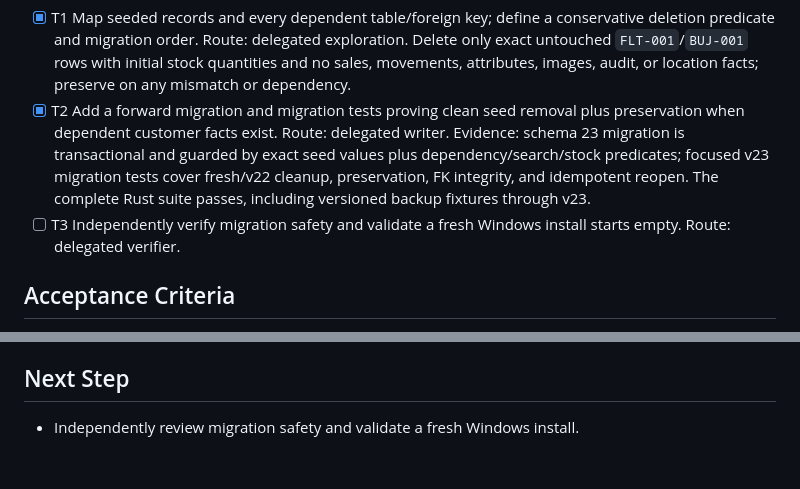
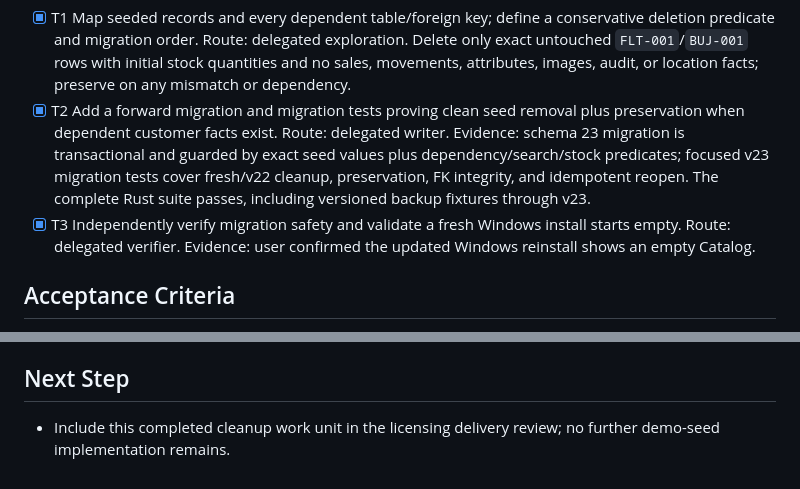
Before and after one commit to Luis-Lanza/repuestos_autos, a Markdown page: odd/tasks/remove-production-demo-catalog.md, 2 parts joined by grey strips. Drawn GitHub-style.

Commit message:
docs(odd): record clean catalog validation

```diff
--- a/odd/tasks/remove-production-demo-catalog.md
+++ b/odd/tasks/remove-production-demo-catalog.md
@@ -16,7 +16,7 @@ Windows fresh-install validation showed `Filtro de aceite` (`FLT-001`) and `Buj
 ## Tasks
 - [x] T1 Map seeded records and every dependent table/foreign key; define a conservative deletion predicate and migration order. Route: delegated exploration. Delete only exact untouched `FLT-001`/`BUJ-001` rows with initial stock quantities and no sales, movements, attributes, images, audit, or location facts; preserve on any mismatch or dependency.
 - [x] T2 Add a forward migration and migration tests proving clean seed removal plus preservation when dependent customer facts exist. Route: delegated writer. Evidence: schema 23 migration is transactional and guarded by exact seed values plus dependency/search/stock predicates; focused v23 migration tests cover fresh/v22 cleanup, preservation, FK integrity, and idempotent reopen. The complete Rust suite passes, including versioned backup fixtures through v23.
-- [ ] T3 Independently verify migration safety and validate a fresh Windows install starts empty. Route: delegated verifier.
+- [x] T3 Independently verify migration safety and validate a fresh Windows install starts empty. Route: delegated verifier. Evidence: user confirmed the updated Windows reinstall shows an empty Catalog.
 
 ## Acceptance Criteria
 - A fresh database contains no seeded demo categories/products after migration completion.
@@ -32,4 +32,4 @@ Windows fresh-install validation showed `Filtro de aceite` (`FLT-001`) and `Buj
 - 2026-09-30: Replaced the v22 cleanup-test fixture's current-schema/user-version shortcut with the production migrations 0001–0022, stopping before v23. The fixture asserts its version and representative v22 columns plus historical stock/search rows before each cleanup scenario upgrades it; focused and full Rust tests and `git diff --check` pass.
 
 ## Next Step
-- Independently review migration safety and validate a fresh Windows install.
+- Include this completed cleanup work unit in the licensing delivery review; no further demo-seed implementation remains.
```
